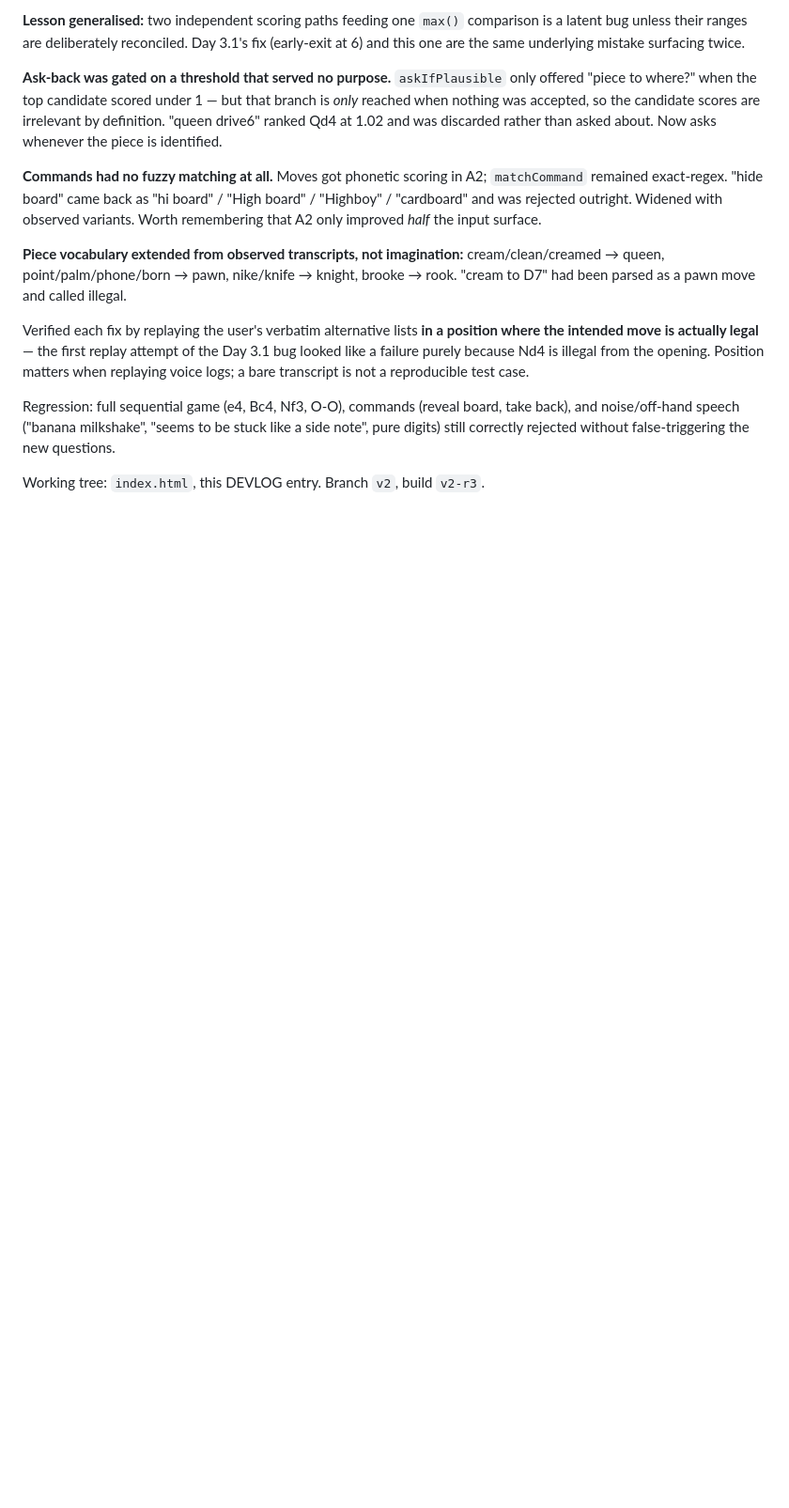
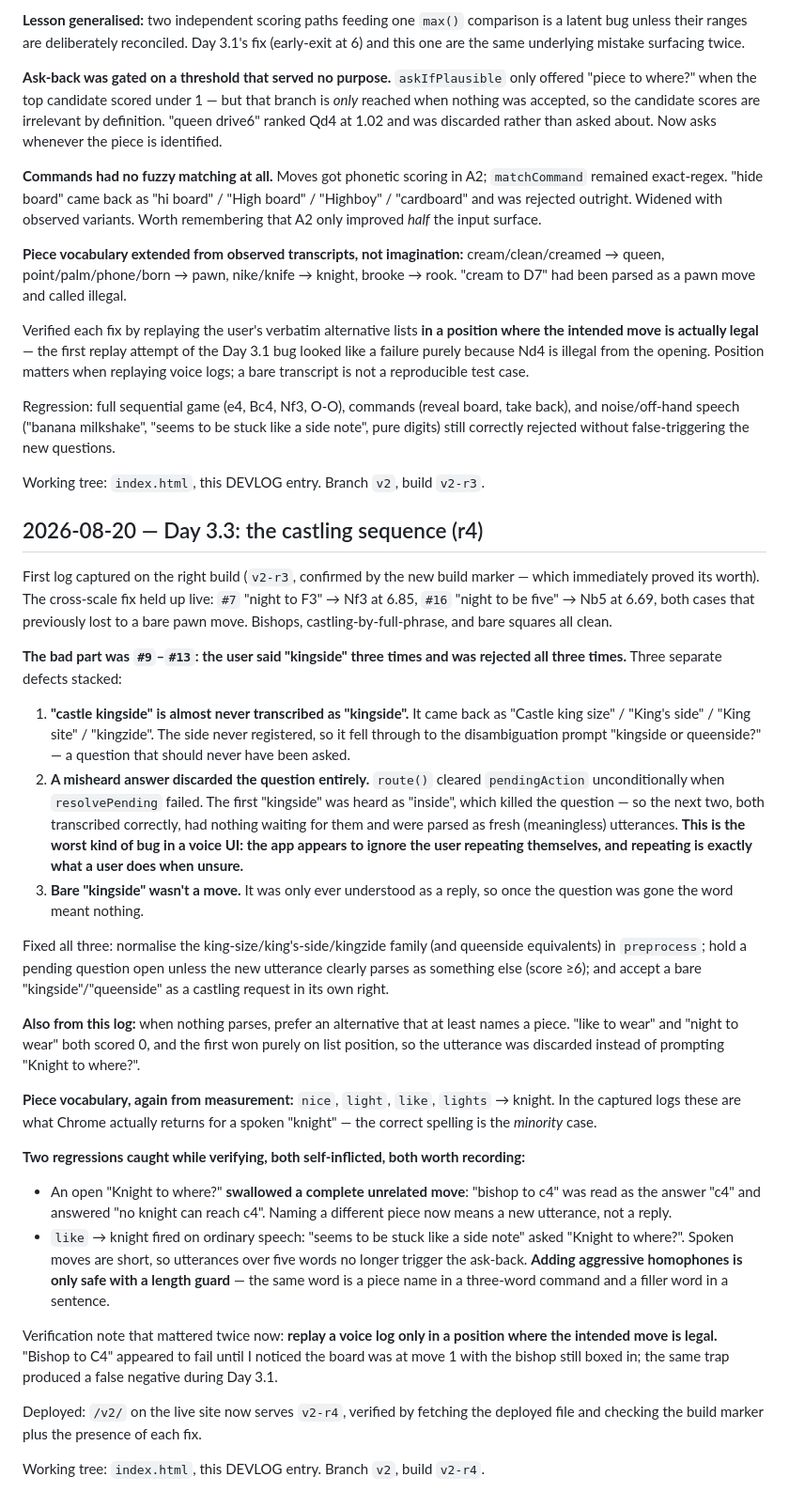
Before and after one commit to sportbega/mind-chess, a Markdown page: DEVLOG.md, the part around the change. Shown at 94% size. Drawn GitHub-style; blank space fills up the shorter version.

Commit message:
Devlog: Day 3.3 (castling sequence, sticky questions)
Co-Authored-By: Claude Opus 5 <noreply@anthropic.com>

```diff
--- a/DEVLOG.md
+++ b/DEVLOG.md
@@ -414,3 +414,29 @@ Verified each fix by replaying the user's verbatim alternative lists **in a posi
 Regression: full sequential game (e4, Bc4, Nf3, O-O), commands (reveal board, take back), and noise/off-hand speech ("banana milkshake", "seems to be stuck like a side note", pure digits) still correctly rejected without false-triggering the new questions.
 
 Working tree: `index.html`, this DEVLOG entry. Branch `v2`, build `v2-r3`.
+
+## 2026-08-20 — Day 3.3: the castling sequence (r4)
+
+First log captured on the right build (`v2-r3`, confirmed by the new build marker — which immediately proved its worth). The cross-scale fix held up live: `#7` "night to F3" → Nf3 at 6.85, `#16` "night to be five" → Nb5 at 6.69, both cases that previously lost to a bare pawn move. Bishops, castling-by-full-phrase, and bare squares all clean.
+
+**The bad part was `#9`–`#13`: the user said "kingside" three times and was rejected all three times.** Three separate defects stacked:
+
+1. **"castle kingside" is almost never transcribed as "kingside".** It came back as "Castle king size" / "King's side" / "King site" / "kingzide". The side never registered, so it fell through to the disambiguation prompt "kingside or queenside?" — a question that should never have been asked.
+2. **A misheard answer discarded the question entirely.** `route()` cleared `pendingAction` unconditionally when `resolvePending` failed. The first "kingside" was heard as "inside", which killed the question — so the next two, both transcribed correctly, had nothing waiting for them and were parsed as fresh (meaningless) utterances. **This is the worst kind of bug in a voice UI: the app appears to ignore the user repeating themselves, and repeating is exactly what a user does when unsure.**
+3. **Bare "kingside" wasn't a move.** It was only ever understood as a reply, so once the question was gone the word meant nothing.
+
+Fixed all three: normalise the king-size/king's-side/kingzide family (and queenside equivalents) in `preprocess`; hold a pending question open unless the new utterance clearly parses as something else (score ≥6); and accept a bare "kingside"/"queenside" as a castling request in its own right.
+
+**Also from this log:** when nothing parses, prefer an alternative that at least names a piece. "like to wear" and "night to wear" both scored 0, and the first won purely on list position, so the utterance was discarded instead of prompting "Knight to where?".
+
+**Piece vocabulary, again from measurement:** `nice`, `light`, `like`, `lights` → knight. In the captured logs these are what Chrome actually returns for a spoken "knight" — the correct spelling is the *minority* case.
+
+**Two regressions caught while verifying, both self-inflicted, both worth recording:**
+- An open "Knight to where?" **swallowed a complete unrelated move**: "bishop to c4" was read as the answer "c4" and answered "no knight can reach c4". Naming a different piece now means a new utterance, not a reply.
+- `like` → knight fired on ordinary speech: "seems to be stuck like a side note" asked "Knight to where?". Spoken moves are short, so utterances over five words no longer trigger the ask-back. **Adding aggressive homophones is only safe with a length guard** — the same word is a piece name in a three-word command and a filler word in a sentence.
+
+Verification note that mattered twice now: **replay a voice log only in a position where the intended move is legal.** "Bishop to C4" appeared to fail until I noticed the board was at move 1 with the bishop still boxed in; the same trap produced a false negative during Day 3.1.
+
+Deployed: `/v2/` on the live site now serves `v2-r4`, verified by fetching the deployed file and checking the build marker plus the presence of each fix.
+
+Working tree: `index.html`, this DEVLOG entry. Branch `v2`, build `v2-r4`.
```
